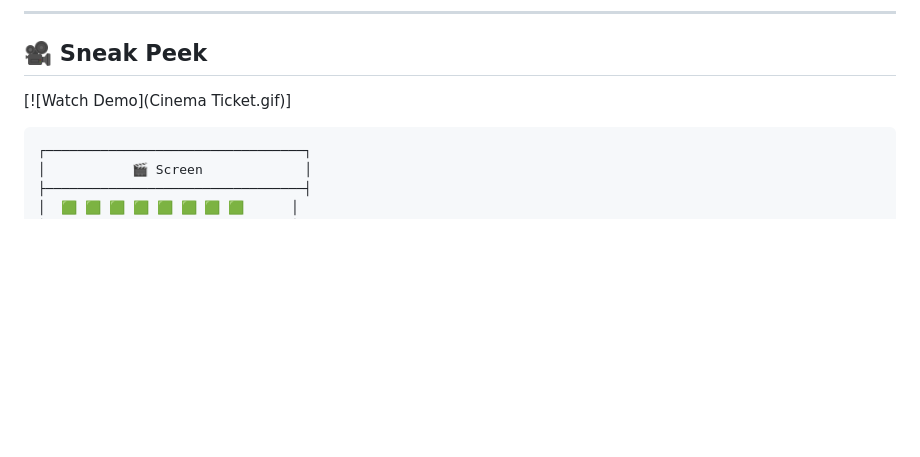
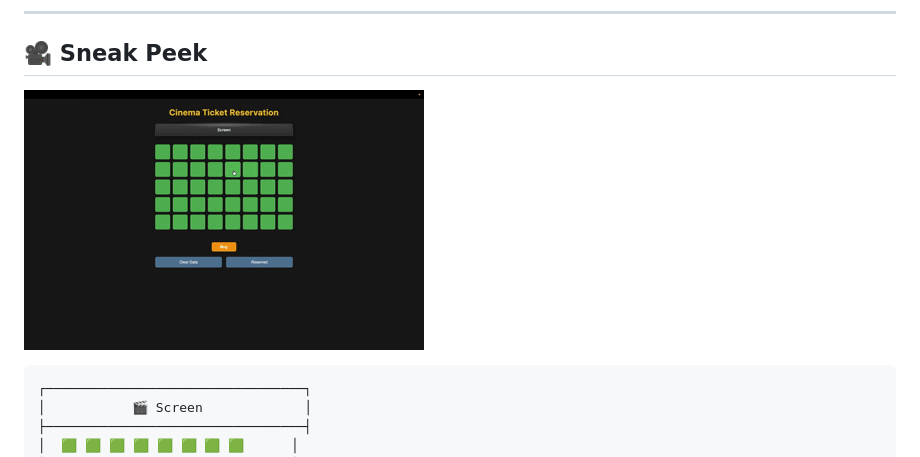
Before and after one commit to faraz-hsn/cinema-ticket, a Markdown page: README.md, the part around the change. Drawn GitHub-style; blank space fills up the shorter version.

Commit message:
add image link for demo in README

````diff
--- a/README.md
+++ b/README.md
@@ -6,7 +6,7 @@
 ---
 
 ## 🎥 Sneak Peek
-[![Watch Demo](Cinema Ticket.gif)]
+![Cinema Ticket Demo](Cinema%20Ticket.gif)
 ```
 ┌─────────────────────────────────┐
 │           🎬 Screen             │
````
